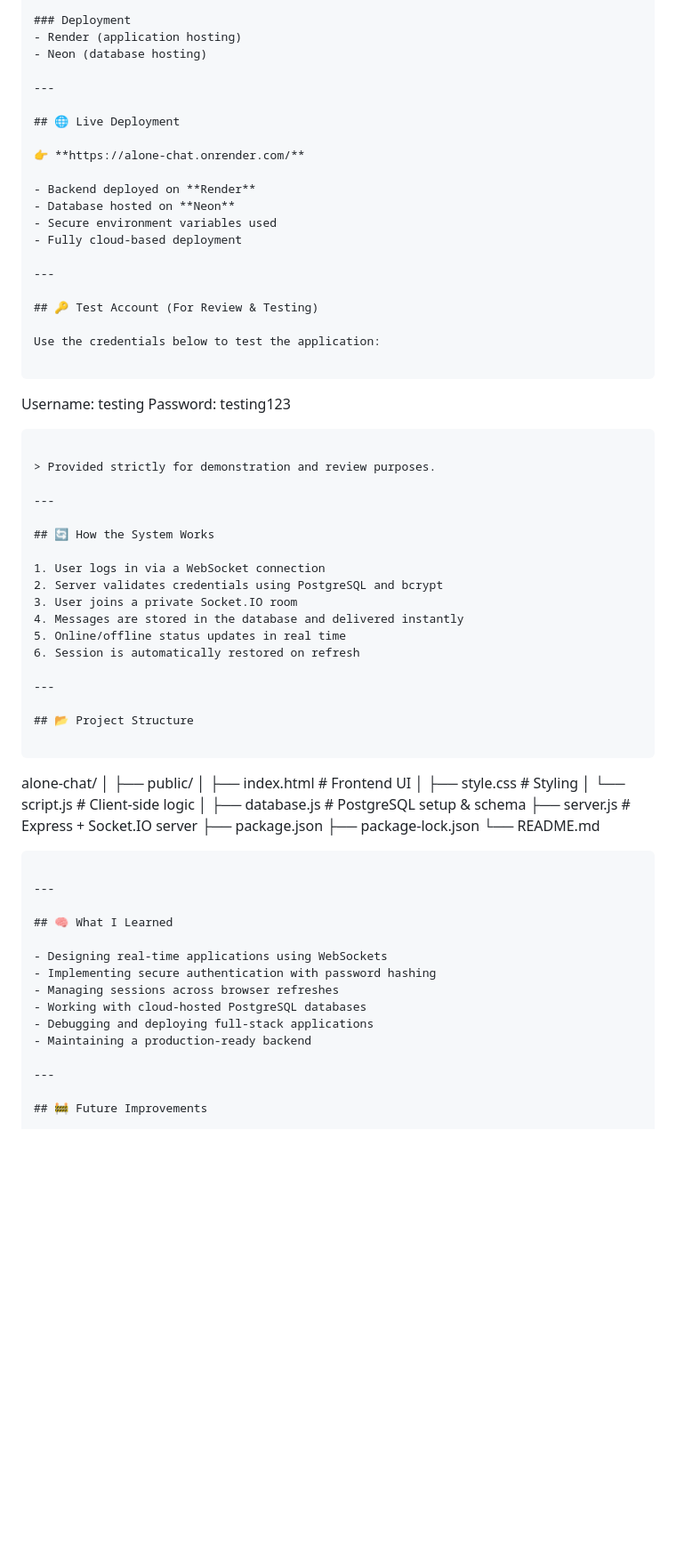
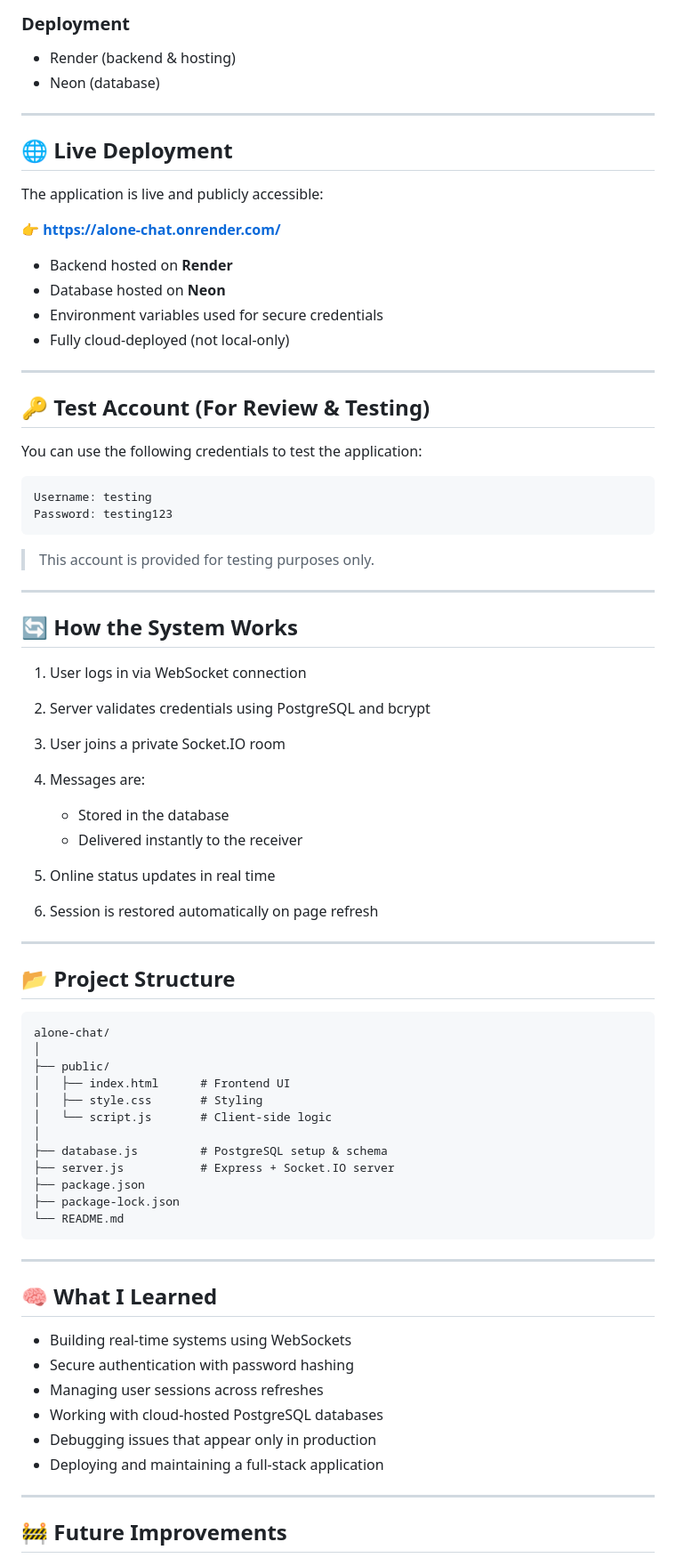
Before and after one commit to elitepunith/Alone-chat, a Markdown page: README.md, the part around one of its changes. Shown at 89% size. Rendered like a GitHub page; blank space fills up the shorter version.

````diff
--- a/README.md
+++ b/README.md
@@ -82,51 +79,54 @@ The login screen features a modern glassmorphism-inspired design focused on simp
 
 ### Deployment
-- Render (application hosting)
-- Neon (database hosting)
+
+* Render (backend & hosting)
+* Neon (database)
 
 ---
 
 ## 🌐 Live Deployment
 
-👉 **https://alone-chat.onrender.com/**
+The application is live and publicly accessible:
 
-- Backend deployed on **Render**
-- Database hosted on **Neon**
-- Secure environment variables used
-- Fully cloud-based deployment
+👉 **[https://alone-chat.onrender.com/](https://alone-chat.onrender.com/)**
+
+* Backend hosted on **Render**
+* Database hosted on **Neon**
+* Environment variables used for secure credentials
+* Fully cloud-deployed (not local-only)
 
 ---
 
 ## 🔑 Test Account (For Review & Testing)
 
-Use the credentials below to test the application:
+You can use the following credentials to test the application:
 
 ```
-
 Username: testing
 Password: testing123
-
 ```
 
-> Provided strictly for demonstration and review purposes.
+> This account is provided for testing purposes only.
 
 ---
 
 ## 🔄 How the System Works
 
-1. User logs in via a WebSocket connection
+1. User logs in via WebSocket connection
 2. Server validates credentials using PostgreSQL and bcrypt
 3. User joins a private Socket.IO room
-4. Messages are stored in the database and delivered instantly
-5. Online/offline status updates in real time
-6. Session is automatically restored on refresh
+4. Messages are:
+
+   * Stored in the database
+   * Delivered instantly to the receiver
+5. Online status updates in real time
+6. Session is restored automatically on page refresh
 
 ---
 
 ## 📂 Project Structure
 
 ```
-
 alone-chat/
 │
 ├── public/
@@ -139,19 +139,18 @@ alone-chat/
 ├── package.json
 ├── package-lock.json
 └── README.md
-
 ```
 
 ---
 
 ## 🧠 What I Learned
 
-- Designing real-time applications using WebSockets
-- Implementing secure authentication with password hashing
-- Managing sessions across browser refreshes
-- Working with cloud-hosted PostgreSQL databases
-- Debugging and deploying full-stack applications
-- Maintaining a production-ready backend
+* Building real-time systems using WebSockets
+* Secure authentication with password hashing
+* Managing user sessions across refreshes
+* Working with cloud-hosted PostgreSQL databases
+* Debugging issues that appear only in production
+* Deploying and maintaining a full-stack application
 
 ---
 
````
Also changed, not shown: other parts of README.md (+52 -58 lines).
